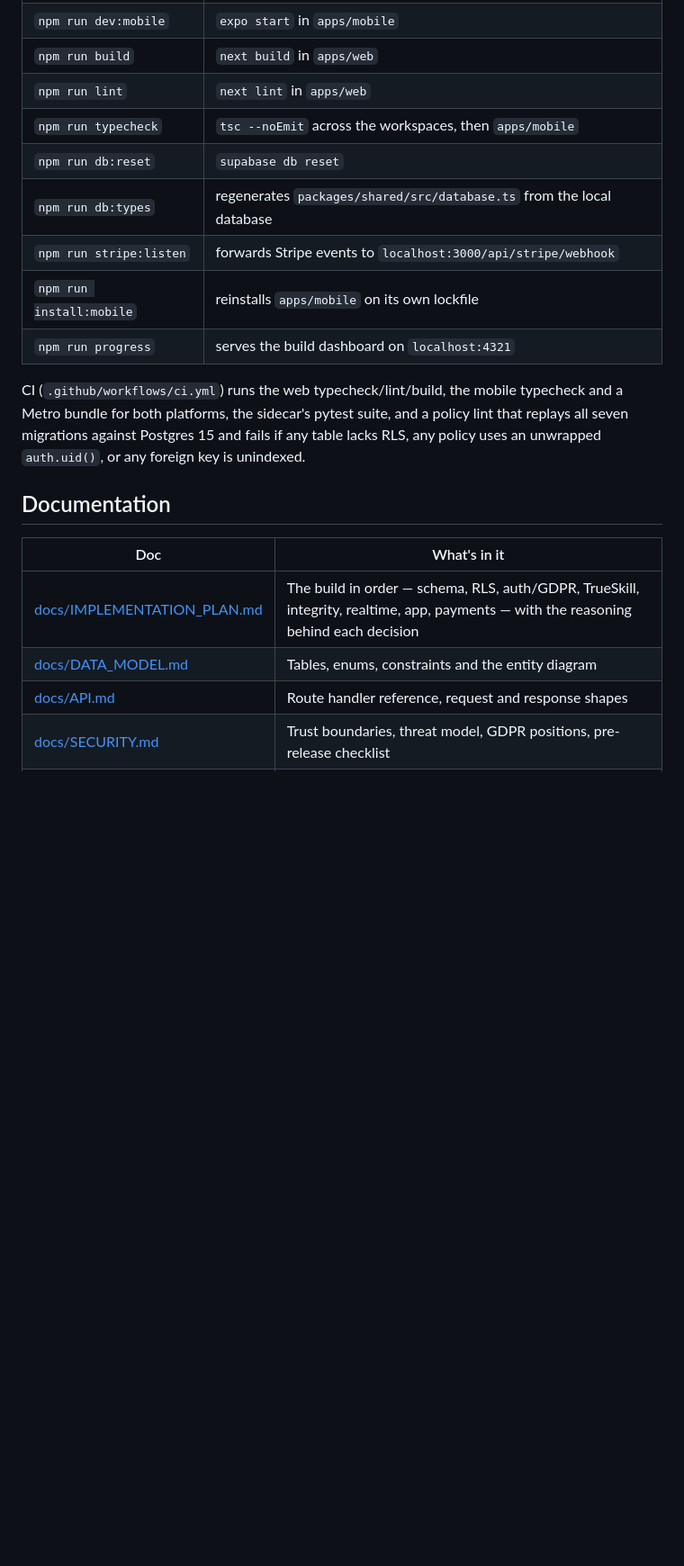
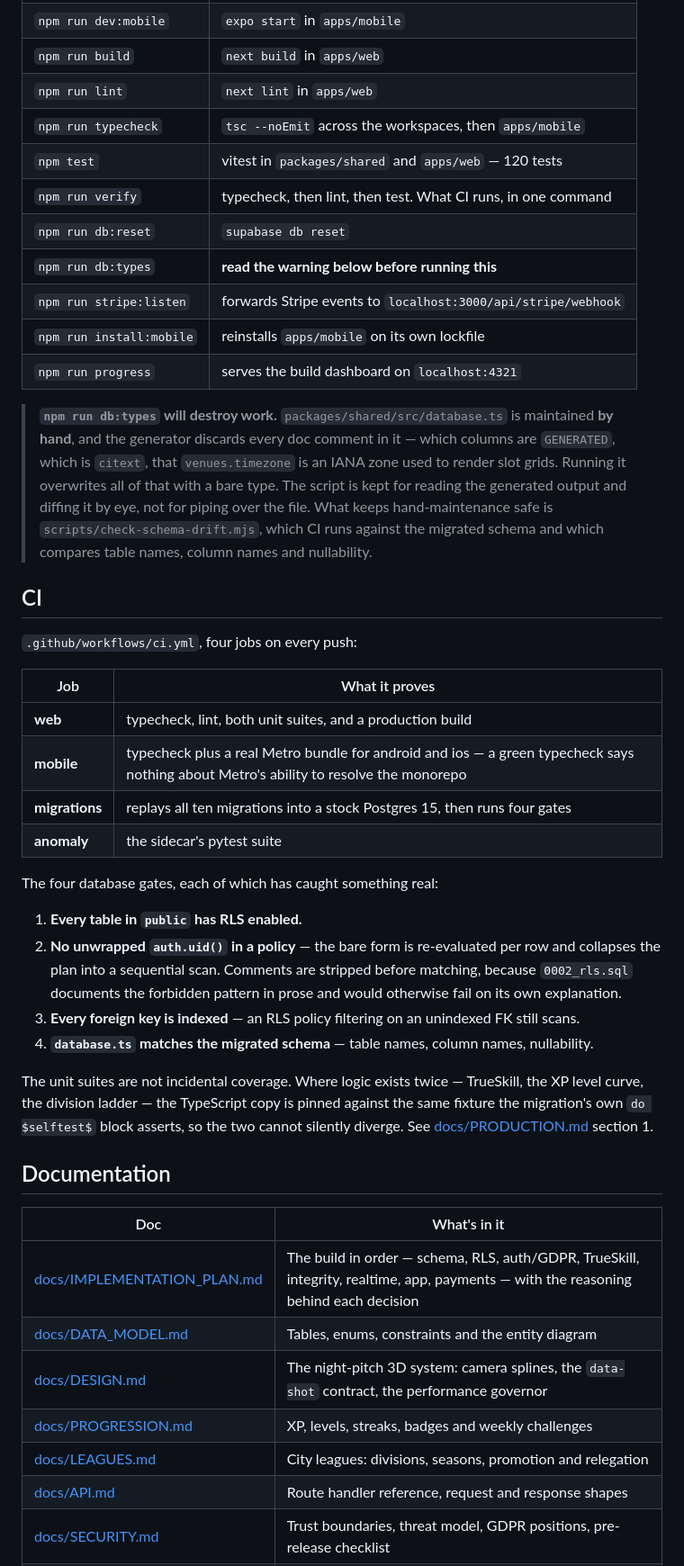
Before and after one commit to bumincetin/onpitch, a Markdown page: README.md, the part around one of its changes. Shown at 90% size. Drawn GitHub-style; blank space fills up the shorter version.

```diff
--- a/README.md
+++ b/README.md
@@ -106,16 +122,47 @@ Run from the repository root.
 | `npm run build` | `next build` in `apps/web` |
 | `npm run lint` | `next lint` in `apps/web` |
 | `npm run typecheck` | `tsc --noEmit` across the workspaces, then `apps/mobile` |
+| `npm test` | vitest in `packages/shared` and `apps/web` — 120 tests |
+| `npm run verify` | typecheck, then lint, then test. What CI runs, in one command |
 | `npm run db:reset` | `supabase db reset` |
-| `npm run db:types` | regenerates `packages/shared/src/database.ts` from the local database |
+| `npm run db:types` | **read the warning below before running this** |
 | `npm run stripe:listen` | forwards Stripe events to `localhost:3000/api/stripe/webhook` |
 | `npm run install:mobile` | reinstalls `apps/mobile` on its own lockfile |
 | `npm run progress` | serves the build dashboard on `localhost:4321` |
 
-CI (`.github/workflows/ci.yml`) runs the web typecheck/lint/build, the mobile typecheck and a
-Metro bundle for both platforms, the sidecar's pytest suite, and a policy lint that replays all
-seven migrations against Postgres 15 and fails if any table lacks RLS, any policy uses an
-unwrapped `auth.uid()`, or any foreign key is unindexed.
+> **`npm run db:types` will destroy work.** `packages/shared/src/database.ts` is maintained **by
+> hand**, and the generator discards every doc comment in it — which columns are `GENERATED`,
+> which is `citext`, that `venues.timezone` is an IANA zone used to render slot grids. Running it
+> overwrites all of that with a bare type. The script is kept for reading the generated output
+> and diffing it by eye, not for piping over the file. What keeps hand-maintenance safe is
+> `scripts/check-schema-drift.mjs`, which CI runs against the migrated schema and which compares
+> table names, column names and nullability.
+
+## CI
+
+`.github/workflows/ci.yml`, four jobs on every push:
+
+| Job | What it proves |
+|---|---|
+| **web** | typecheck, lint, both unit suites, and a production build |
+| **mobile** | typecheck plus a real Metro bundle for android and ios — a green typecheck says nothing about Metro's ability to resolve the monorepo |
+| **migrations** | replays all ten migrations into a stock Postgres 15, then runs four gates |
+| **anomaly** | the sidecar's pytest suite |
+
+The four database gates, each of which has caught something real:
+
+1. **Every table in `public` has RLS enabled.**
+2. **No unwrapped `auth.uid()` in a policy** — the bare form is re-evaluated per row and
+   collapses the plan into a sequential scan. Comments are stripped before matching, because
+   `0002_rls.sql` documents the forbidden pattern in prose and would otherwise fail on its own
+   explanation.
+3. **Every foreign key is indexed** — an RLS policy filtering on an unindexed FK still scans.
+4. **`database.ts` matches the migrated schema** — table names, column names, nullability.
+
+The unit suites are not incidental coverage. Where logic exists twice — TrueSkill, the XP level
+curve, the division ladder — the TypeScript copy is pinned against the same fixture the
+migration's own `do $selftest$` block asserts, so the two cannot silently diverge. See
+[docs/PRODUCTION.md](docs/PRODUCTION.md) section 1.
 
 ## Documentation
 
@@ -123,6 +170,9 @@ unwrapped `auth.uid()`, or any foreign key is unindexed.
 |---|---|
 | [docs/IMPLEMENTATION_PLAN.md](docs/IMPLEMENTATION_PLAN.md) | The build in order — schema, RLS, auth/GDPR, TrueSkill, integrity, realtime, app, payments — with the reasoning behind each decision |
 | [docs/DATA_MODEL.md](docs/DATA_MODEL.md) | Tables, enums, constraints and the entity diagram |
+| [docs/DESIGN.md](docs/DESIGN.md) | The night-pitch 3D system: camera splines, the `data-shot` contract, the performance governor |
+| [docs/PROGRESSION.md](docs/PROGRESSION.md) | XP, levels, streaks, badges and weekly challenges |
+| [docs/LEAGUES.md](docs/LEAGUES.md) | City leagues: divisions, seasons, promotion and relegation |
 | [docs/API.md](docs/API.md) | Route handler reference, request and response shapes |
 | [docs/SECURITY.md](docs/SECURITY.md) | Trust boundaries, threat model, GDPR positions, pre-release checklist |
 | [docs/RUNBOOK.md](docs/RUNBOOK.md) | Setup, migrations, Stripe wiring, connection strings, troubleshooting |
```
Also changed, not shown: other parts of README.md (+38 -12 lines).
